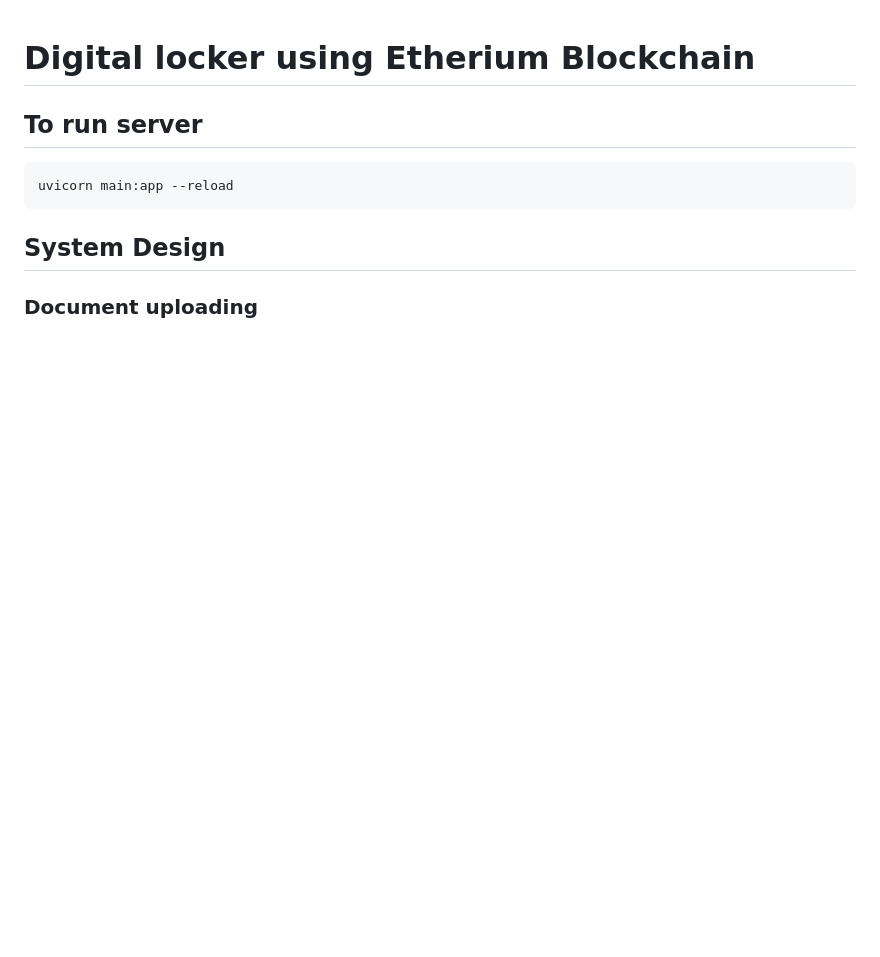
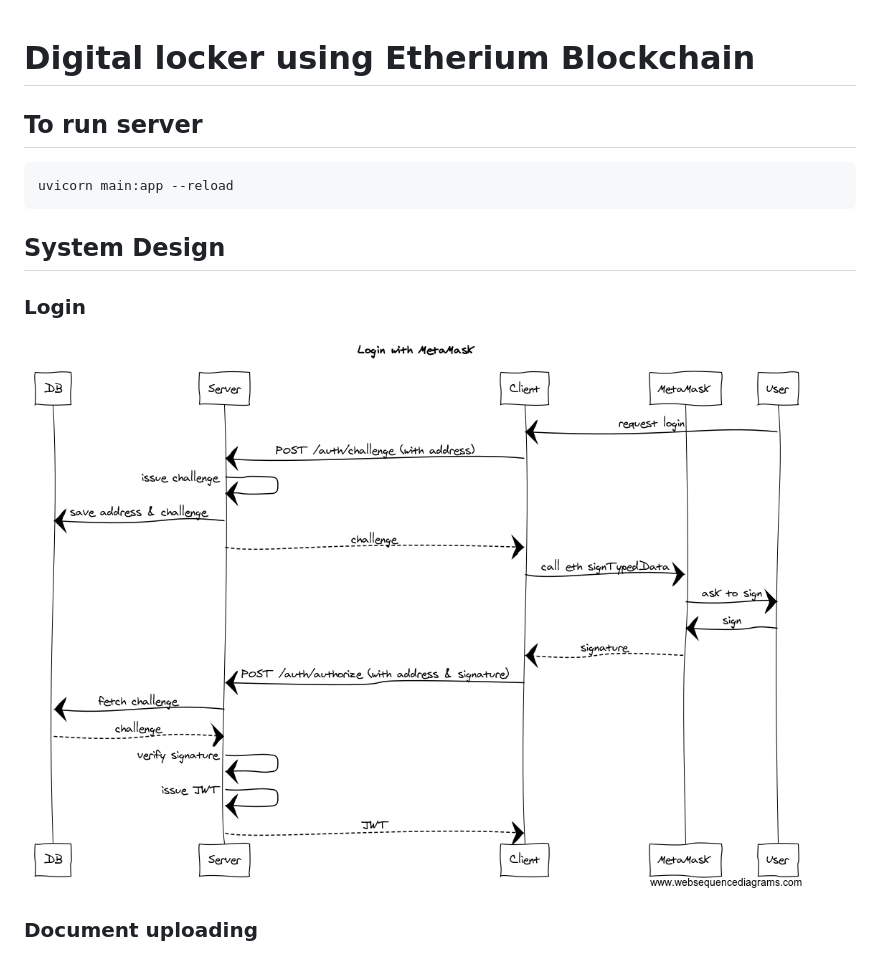
Before and after one commit to jai-singhal/digiLocker, a Markdown page: README.md, the part around the change. GitHub-like rendering; pictures changed too: sequence-diagram.png (added); blank space fills up the shorter version.

````diff
--- a/README.md
+++ b/README.md
@@ -7,6 +7,11 @@ uvicorn main:app --reload
 ```
 
 ## System Design
+
+### Login
+
+![doc-upload](./sequence-diagram.png)
+
 
 ### Document uploading
 
````
Also changed, not shown: 1 other file.
